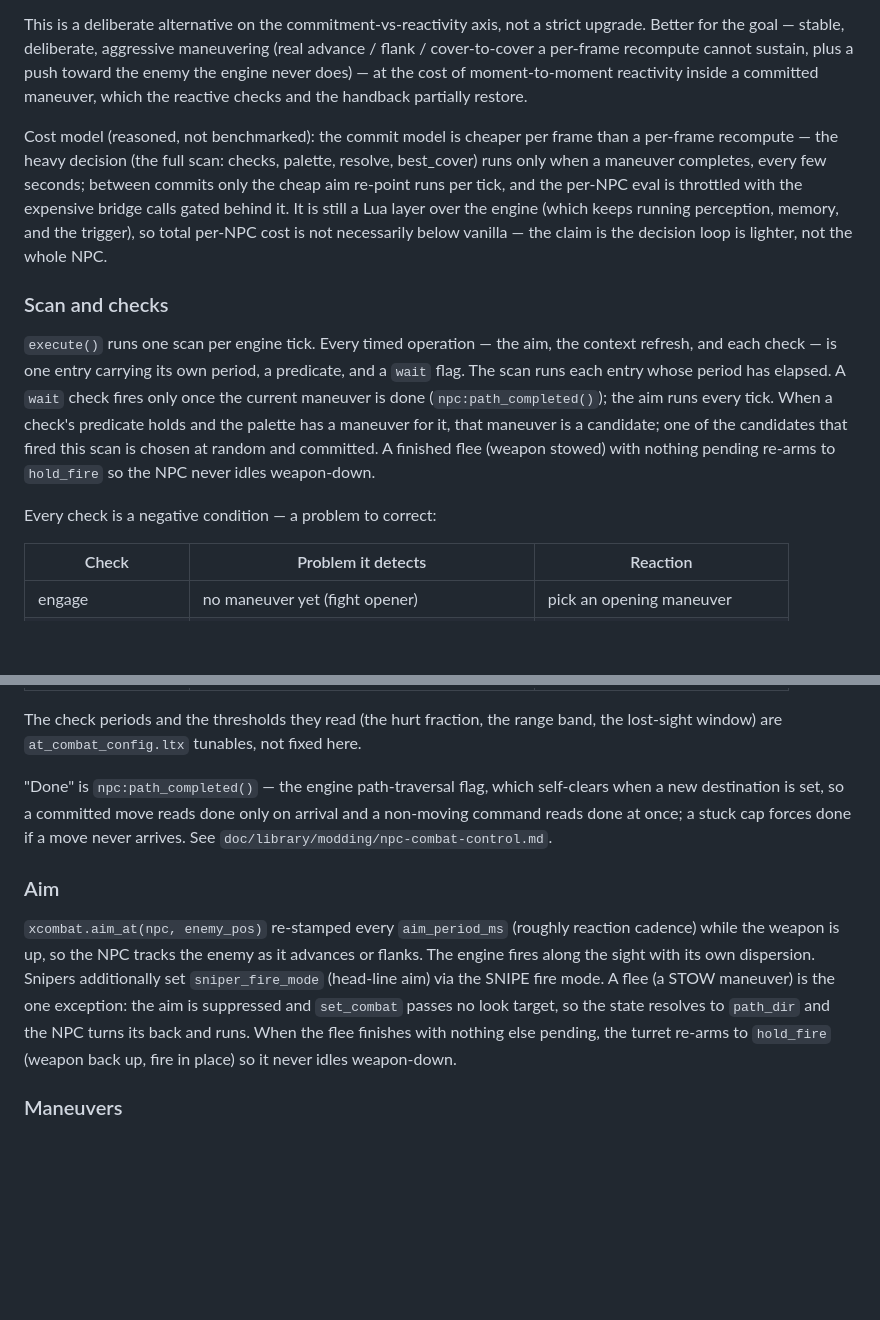
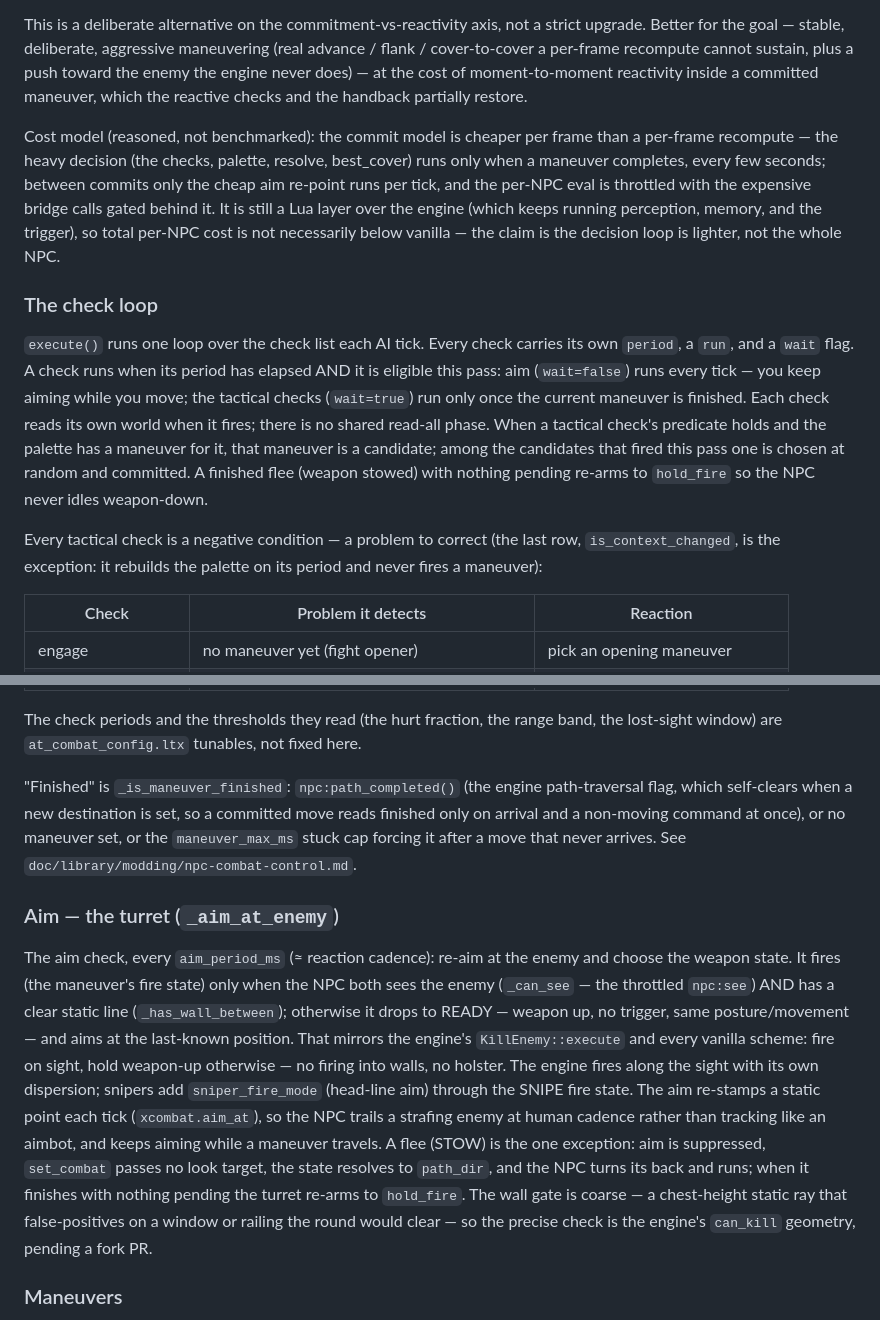
Before and after one commit to damiansirbu-stalker/AlifeTactics, a Markdown page: doc/architecture.md, 2 parts joined by grey strips. Rendered like a GitHub page; blank space fills up the shorter version.

```diff
--- a/doc/architecture.md
+++ b/doc/architecture.md
@@ -231,13 +245,13 @@ AT grafts in the same way (blocks the combat planner, issues the same engine com
 
 This is a deliberate alternative on the commitment-vs-reactivity axis, not a strict upgrade. Better for the goal — stable, deliberate, aggressive maneuvering (real advance / flank / cover-to-cover a per-frame recompute cannot sustain, plus a push toward the enemy the engine never does) — at the cost of moment-to-moment reactivity inside a committed maneuver, which the reactive checks and the handback partially restore.
 
-Cost model (reasoned, not benchmarked): the commit model is cheaper per frame than a per-frame recompute — the heavy decision (the full scan: checks, palette, resolve, best_cover) runs only when a maneuver completes, every few seconds; between commits only the cheap aim re-point runs per tick, and the per-NPC eval is throttled with the expensive bridge calls gated behind it. It is still a Lua layer over the engine (which keeps running perception, memory, and the trigger), so total per-NPC cost is not necessarily below vanilla — the claim is the decision loop is lighter, not the whole NPC.
+Cost model (reasoned, not benchmarked): the commit model is cheaper per frame than a per-frame recompute — the heavy decision (the checks, palette, resolve, best_cover) runs only when a maneuver completes, every few seconds; between commits only the cheap aim re-point runs per tick, and the per-NPC eval is throttled with the expensive bridge calls gated behind it. It is still a Lua layer over the engine (which keeps running perception, memory, and the trigger), so total per-NPC cost is not necessarily below vanilla — the claim is the decision loop is lighter, not the whole NPC.
 
-### Scan and checks
+### The check loop
 
-`execute()` runs one scan per engine tick. Every timed operation — the aim, the context refresh, and each check — is one entry carrying its own period, a predicate, and a `wait` flag. The scan runs each entry whose period has elapsed. A `wait` check fires only once the current maneuver is done (`npc:path_completed()`); the aim runs every tick. When a check's predicate holds and the palette has a maneuver for it, that maneuver is a candidate; one of the candidates that fired this scan is chosen at random and committed. A finished flee (weapon stowed) with nothing pending re-arms to `hold_fire` so the NPC never idles weapon-down.
+`execute()` runs one loop over the check list each AI tick. Every check carries its own `period`, a `run`, and a `wait` flag. A check runs when its period has elapsed AND it is eligible this pass: aim (`wait=false`) runs every tick — you keep aiming while you move; the tactical checks (`wait=true`) run only once the current maneuver is finished. Each check reads its own world when it fires; there is no shared read-all phase. When a tactical check's predicate holds and the palette has a maneuver for it, that maneuver is a candidate; among the candidates that fired this pass one is chosen at random and committed. A finished flee (weapon stowed) with nothing pending re-arms to `hold_fire` so the NPC never idles weapon-down.
 
-Every check is a negative condition — a problem to correct:
+Every tactical check is a negative condition — a problem to correct (the last row, `is_context_changed`, is the exception: it rebuilds the palette on its period and never fires a maneuver):
 
 | Check | Problem it detects | Reaction |
 |---|---|---|
@@ -253,11 +267,11 @@ Every check is a negative condition — a problem to correct:
 
 The check periods and the thresholds they read (the hurt fraction, the range band, the lost-sight window) are `at_combat_config.ltx` tunables, not fixed here.
 
-"Done" is `npc:path_completed()` — the engine path-traversal flag, which self-clears when a new destination is set, so a committed move reads done only on arrival and a non-moving command reads done at once; a stuck cap forces done if a move never arrives. See `doc/library/modding/npc-combat-control.md`.
+"Finished" is `_is_maneuver_finished`: `npc:path_completed()` (the engine path-traversal flag, which self-clears when a new destination is set, so a committed move reads finished only on arrival and a non-moving command at once), or no maneuver set, or the `maneuver_max_ms` stuck cap forcing it after a move that never arrives. See `doc/library/modding/npc-combat-control.md`.
 
-### Aim
+### Aim — the turret (`_aim_at_enemy`)
 
-`xcombat.aim_at(npc, enemy_pos)` re-stamped every `aim_period_ms` (roughly reaction cadence) while the weapon is up, so the NPC tracks the enemy as it advances or flanks. The engine fires along the sight with its own dispersion. Snipers additionally set `sniper_fire_mode` (head-line aim) via the SNIPE fire mode. A flee (a STOW maneuver) is the one exception: the aim is suppressed and `set_combat` passes no look target, so the state resolves to `path_dir` and the NPC turns its back and runs. When the flee finishes with nothing else pending, the turret re-arms to `hold_fire` (weapon back up, fire in place) so it never idles weapon-down.
+The aim check, every `aim_period_ms` (≈ reaction cadence): re-aim at the enemy and choose the weapon state. It fires (the maneuver's fire state) only when the NPC both sees the enemy (`_can_see` — the throttled `npc:see`) AND has a clear static line (`_has_wall_between`); otherwise it drops to READY — weapon up, no trigger, same posture/movement — and aims at the last-known position. That mirrors the engine's `KillEnemy::execute` and every vanilla scheme: fire on sight, hold weapon-up otherwise — no firing into walls, no holster. The engine fires along the sight with its own dispersion; snipers add `sniper_fire_mode` (head-line aim) through the SNIPE fire state. The aim re-stamps a static point each tick (`xcombat.aim_at`), so the NPC trails a strafing enemy at human cadence rather than tracking like an aimbot, and keeps aiming while a maneuver travels. A flee (STOW) is the one exception: aim is suppressed, `set_combat` passes no look target, the state resolves to `path_dir`, and the NPC turns its back and runs; when it finishes with nothing pending the turret re-arms to `hold_fire`. The wall gate is coarse — a chest-height static ray that false-positives on a window or railing the round would clear — so the precise check is the engine's `can_kill` geometry, pending a fork PR.
 
 ### Maneuvers
 
```
Also changed, not shown: other parts of doc/architecture.md (+19 -5 lines).
